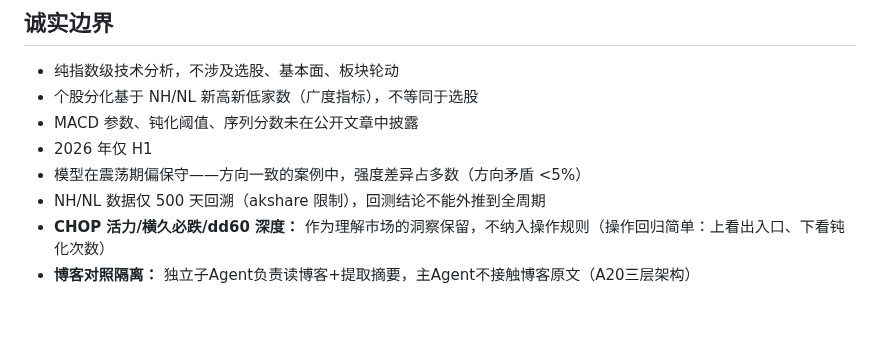
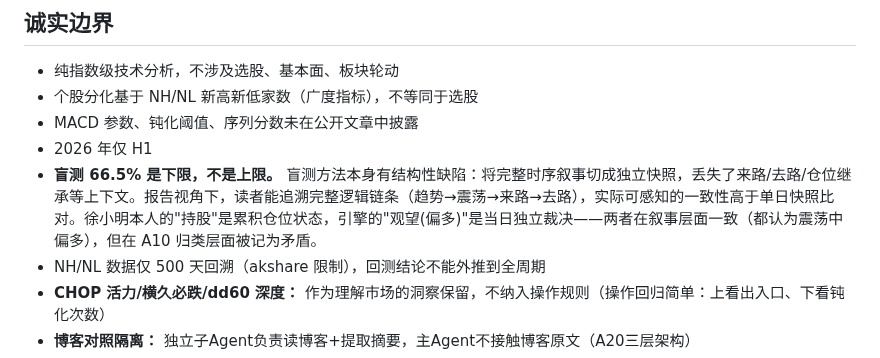
Before and after one commit to Tadalafil-cure/agent-skills, a Markdown page: XuXiaoming-StockTradingStrategy/README.md, the part around the change. Drawn GitHub-style; blank space fills up the shorter version.

Commit message:
诚实边界: 盲测66.5%是下限，报告视角(含时序上下文)是上限

```diff
--- a/XuXiaoming-StockTradingStrategy/README.md
+++ b/XuXiaoming-StockTradingStrategy/README.md
@@ -206,7 +206,7 @@ A1-A20，关键反模式：
 - 个股分化基于 NH/NL 新高新低家数（广度指标），不等同于选股
 - MACD 参数、钝化阈值、序列分数未在公开文章中披露
 - 2026 年仅 H1
-- 模型在震荡期偏保守——方向一致的案例中，强度差异占多数（方向矛盾 <5%）
+- **盲测 66.5% 是下限，不是上限。** 盲测方法本身有结构性缺陷：将完整时序叙事切成独立快照，丢失了来路/去路/仓位继承等上下文。报告视角下，读者能追溯完整逻辑链条（趋势→震荡→来路→去路），实际可感知的一致性高于单日快照比对。徐小明本人的"持股"是累积仓位状态，引擎的"观望(偏多)"是当日独立裁决——两者在叙事层面一致（都认为震荡中偏多），但在 A10 归类层面被记为矛盾。
 - NH/NL 数据仅 500 天回溯（akshare 限制），回测结论不能外推到全周期
 - **CHOP 活力/横久必跌/dd60 深度：** 作为理解市场的洞察保留，不纳入操作规则（操作回归简单：上看出入口、下看钝化次数）
 - **博客对照隔离：** 独立子Agent负责读博客+提取摘要，主Agent不接触博客原文（A20三层架构）
```
